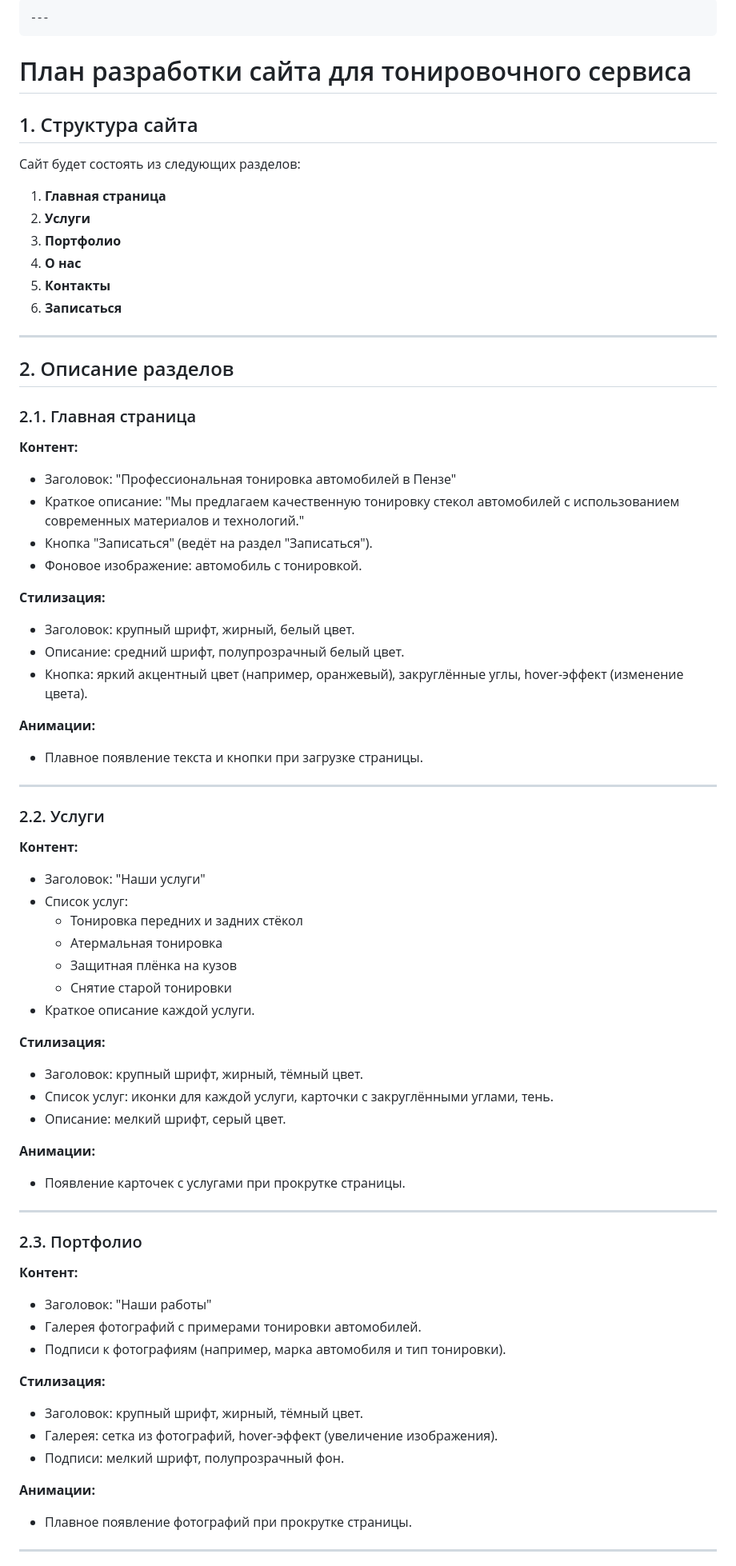
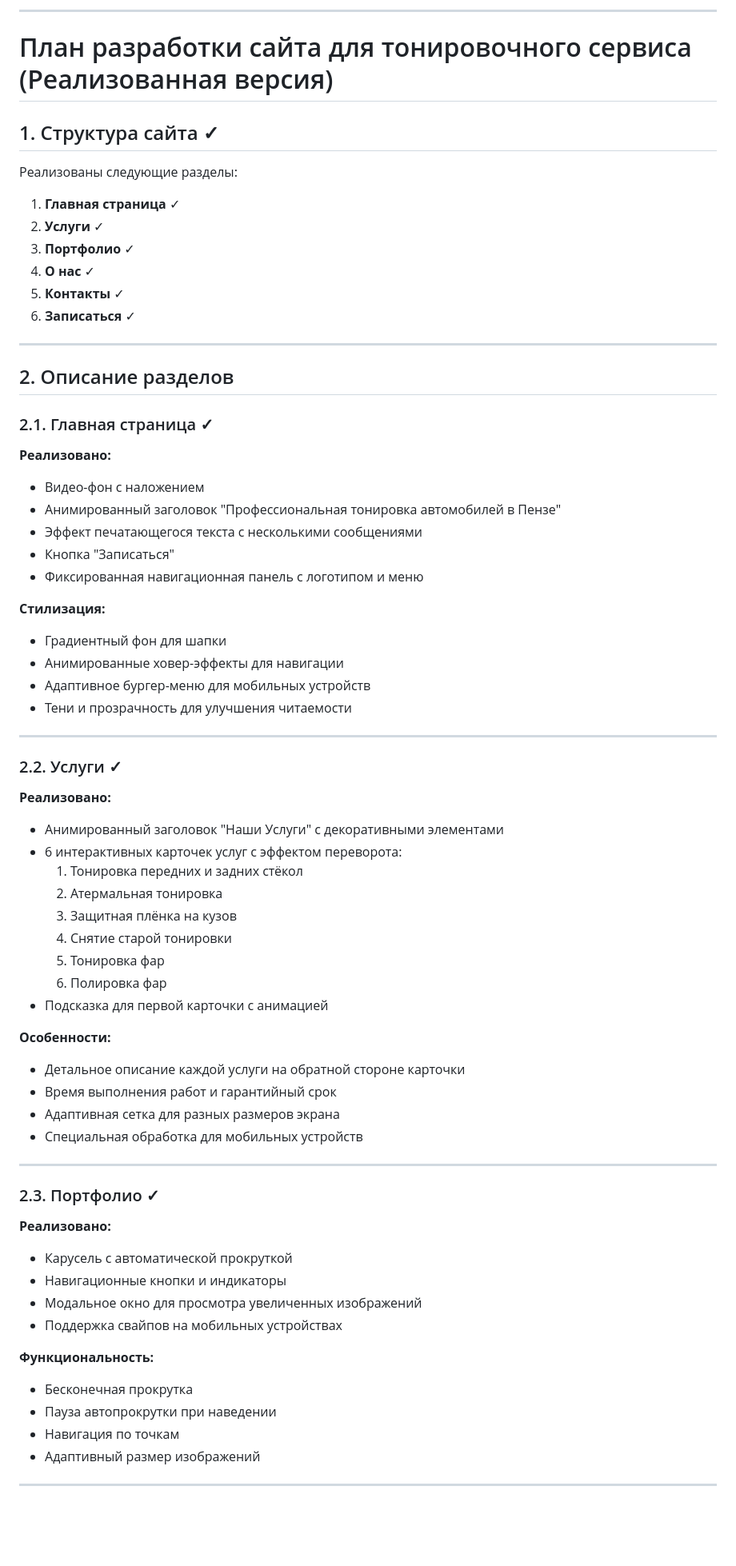
Before and after one commit to Vento741/tonirovka58.github.io, a Markdown page: plan.md, the part around one of its changes. Shown at 80% size. GitHub-like rendering; blank space fills up the shorter version.

```diff
--- a/plan.md
+++ b/plan.md
@@ -1,70 +1,68 @@
-    ---
+---
 
-# План разработки сайта для тонировочного сервиса
+# План разработки сайта для тонировочного сервиса (Реализованная версия)
 
-## 1. Структура сайта
-Сайт будет состоять из следующих разделов:
-1. **Главная страница**
-2. **Услуги**
-3. **Портфолио**
-4. **О нас**
-5. **Контакты**
-6. **Записаться**
+## 1. Структура сайта ✓
+Реализованы следующие разделы:
+1. **Главная страница** ✓
+2. **Услуги** ✓
+3. **Портфолио** ✓
+4. **О нас** ✓
+5. **Контакты** ✓
+6. **Записаться** ✓
 
 ---
 
 ## 2. Описание разделов
 
-### 2.1. Главная страница
-**Контент:**
-- Заголовок: "Профессиональная тонировка автомобилей в Пензе"
-- Краткое описание: "Мы предлагаем качественную тонировку стекол автомобилей с использованием современных материалов и технологий."
-- Кнопка "Записаться" (ведёт на раздел "Записаться").
-- Фоновое изображение: автомобиль с тонировкой.
+### 2.1. Главная страница ✓
+**Реализовано:**
+- Видео-фон с наложением
+- Анимированный заголовок "Профессиональная тонировка автомобилей в Пензе"
+- Эффект печатающегося текста с несколькими сообщениями
+- Кнопка "Записаться"
+- Фиксированная навигационная панель с логотипом и меню
 
 **Стилизация:**
-- Заголовок: крупный шрифт, жирный, белый цвет.
-- Описание: средний шрифт, полупрозрачный белый цвет.
-- Кнопка: яркий акцентный цвет (например, оранжевый), закруглённые углы, hover-эффект (изменение цвета).
-
-**Анимации:**
-- Плавное появление текста и кнопки при загрузке страницы.
+- Градиентный фон для шапки
+- Анимированные ховер-эффекты для навигации
+- Адаптивное бургер-меню для мобильных устройств
+- Тени и прозрачность для улучшения читаемости
 
 ---
 
-### 2.2. Услуги
-**Контент:**
-- Заголовок: "Наши услуги"
-- Список услуг:
-  - Тонировка передних и задних стёкол
-  - Атермальная тонировка
-  - Защитная плёнка на кузов
-  - Снятие старой тонировки
-- Краткое описание каждой услуги.
+### 2.2. Услуги ✓
+**Реализовано:**
+- Анимированный заголовок "Наши Услуги" с декоративными элементами
+- 6 интерактивных карточек услуг с эффектом переворота:
+  1. Тонировка передних и задних стёкол
+  2. Атермальная тонировка
+  3. Защитная плёнка на кузов
+  4. Снятие старой тонировки
+  5. Тонировка фар
+  6. Полировка фар
+- Подсказка для первой карточки с анимацией
 
-**Стилизация:**
-- Заголовок: крупный шрифт, жирный, тёмный цвет.
-- Список услуг: иконки для каждой услуги, карточки с закруглёнными углами, тень.
-- Описание: мелкий шрифт, серый цвет.
-
-**Анимации:**
-- Появление карточек с услугами при прокрутке страницы.
+**Особенности:**
+- Детальное описание каждой услуги на обратной стороне карточки
+- Время выполнения работ и гарантийный срок
+- Адаптивная сетка для разных размеров экрана
+- Специальная обработка для мобильных устройств
 
 ---
 
-### 2.3. Портфолио
-**Контент:**
-- Заголовок: "Наши работы"
-- Галерея фотографий с примерами тонировки автомобилей.
-- Подписи к фотографиям (например, марка автомобиля и тип тонировки).
+### 2.3. Портфолио ✓
+**Реализовано:**
+- Карусель с автоматической прокруткой
+- Навигационные кнопки и индикаторы
+- Модальное окно для просмотра увеличенных изображений
+- Поддержка свайпов на мобильных устройствах
 
-**Стилизация:**
-- Заголовок: крупный шрифт, жирный, тёмный цвет.
-- Галерея: сетка из фотографий, hover-эффект (увеличение изображения).
-- Подписи: мелкий шрифт, полупрозрачный фон.
-
-**Анимации:**
-- Плавное появление фотографий при прокрутке страницы.
+**Функциональность:**
+- Бесконечная прокрутка
+- Пауза автопрокрутки при наведении
+- Навигация по точкам
+- Адаптивный размер изображений
 
 ---
 
```
Also changed, not shown: other parts of plan.md (+50 -77 lines).
